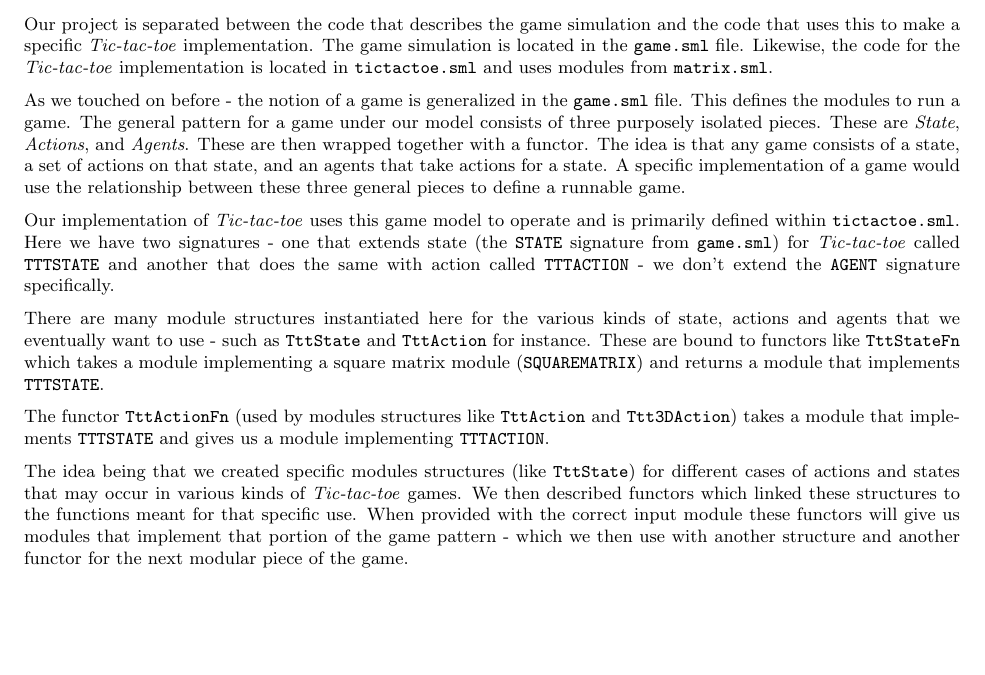
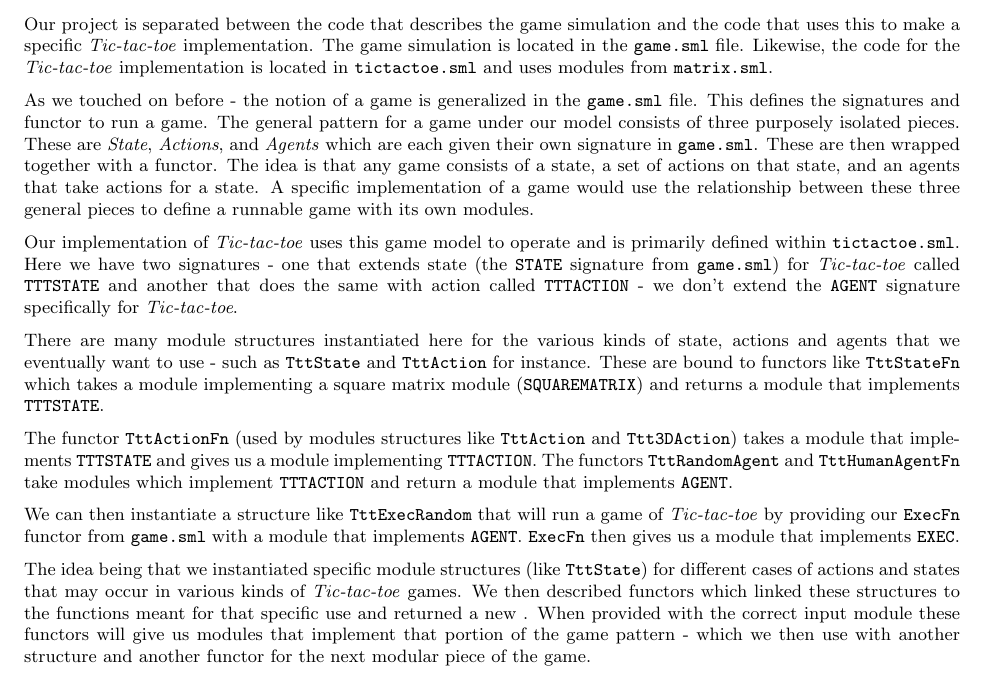
Before and after one commit to agrasley/pokesml, a LaTeX document (paper/paper.tex): part of the page before the commit and part of page 1 of 2 after it, cut so that both start at the same text, the shorter picture padded with empty space. Compiled offline with pdfLaTeX.

Commit message:
More work on section 3 - I think I'm going to rework the last paragraph and then move on to later sections

```diff
--- a/paper/paper.tex
+++ b/paper/paper.tex
@@ -68,21 +68,24 @@
   \texttt{tictactoe.sml} and uses modules from \texttt{matrix.sml}.
 
   As we touched on before - the notion of a game is generalized in the
-  \texttt{game.sml} file. This defines the modules to run a game.
+  \texttt{game.sml} file. This defines the signatures and functor to run a game.
   The general pattern for a game under our model consists of three purposely
   isolated pieces.
-  These are \textit{State}, \textit{Actions}, and \textit{Agents}.
+  These are \textit{State}, \textit{Actions}, and \textit{Agents} which are
+  each given their own signature in \texttt{game.sml}.
   These are then wrapped together with a functor. The idea is that any game
   consists of a state, a set of actions on that state, and an agents that take
   actions for a state. A specific implementation of a game would use the
-  relationship between these three general pieces to define a runnable game.
+  relationship between these three general pieces to define a runnable game with
+  its own modules.
 
   Our implementation of \textit{Tic-tac-toe} uses this game model to operate and
   is primarily defined within \texttt{tictactoe.sml}.
   Here we have two signatures - one that extends state (the \texttt{STATE}
   signature from \texttt{game.sml}) for \textit{Tic-tac-toe}
   called \texttt{TTTSTATE} and another that does the same with action called
-  \texttt{TTTACTION} - we don't extend the \texttt{AGENT} signature specifically.
+  \texttt{TTTACTION} - we don't extend the \texttt{AGENT} signature specifically
+  for \textit{Tic-tac-toe}.
 
   There are many module structures instantiated here for the various kinds of
   state, actions and agents that we eventually want to use -
@@ -94,12 +97,20 @@
   The functor \texttt{TttActionFn} (used by modules structures like
   \texttt{TttAction} and \texttt{Ttt3DAction}) takes a module that implements
   \texttt{TTTSTATE} and gives us a module implementing \texttt{TTTACTION}.
+  The functors \texttt{TttRandomAgent} and \texttt{TttHumanAgentFn} take
+  modules which implement \texttt{TTTACTION} and return a module that implements
+  \texttt{AGENT}.
 
-  The idea being that we created specific modules structures
-  (like \texttt{TttState}) for different
-  cases of actions and states that may occur in various kinds of
-  \textit{Tic-tac-toe} games. We then described functors
-  which linked these structures to the functions meant for that specific use.
+  We can then instantiate a structure like \texttt{TttExecRandom} that will run
+  a game of \textit{Tic-tac-toe} by providing our \texttt{ExecFn} functor from
+  \texttt{game.sml} with a module that implements \texttt{AGENT}.
+  \texttt{ExecFn} then gives us a module that implements \texttt{EXEC}.
+
+  The idea being that we instantiated specific module structures
+  (like \texttt{TttState}) for different cases of actions and states that may
+  occur in various kinds of \textit{Tic-tac-toe} games.
+  We then described functors which linked these structures to the functions
+  meant for that specific use and returned a new .
   When provided with the correct input module these functors will give us
   modules that implement that portion of the game pattern - which we then use
   with another structure and another functor for the next modular piece of the
```
Also changed, not shown: paper/paper.pdf.
